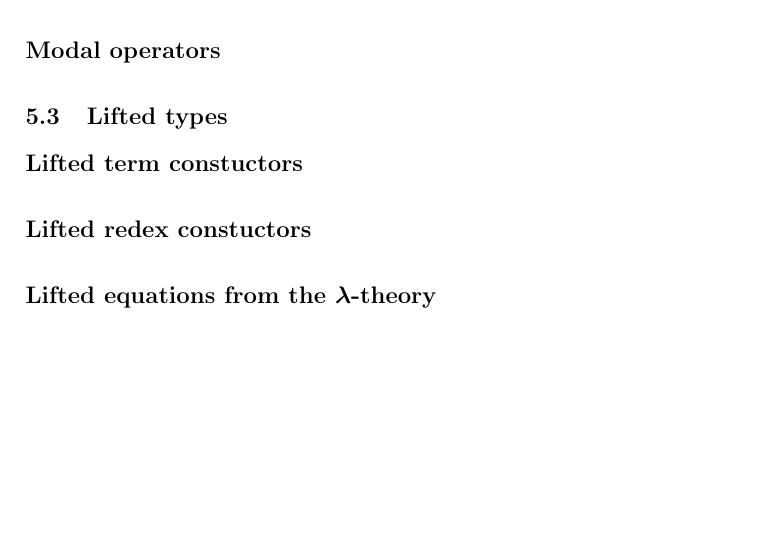
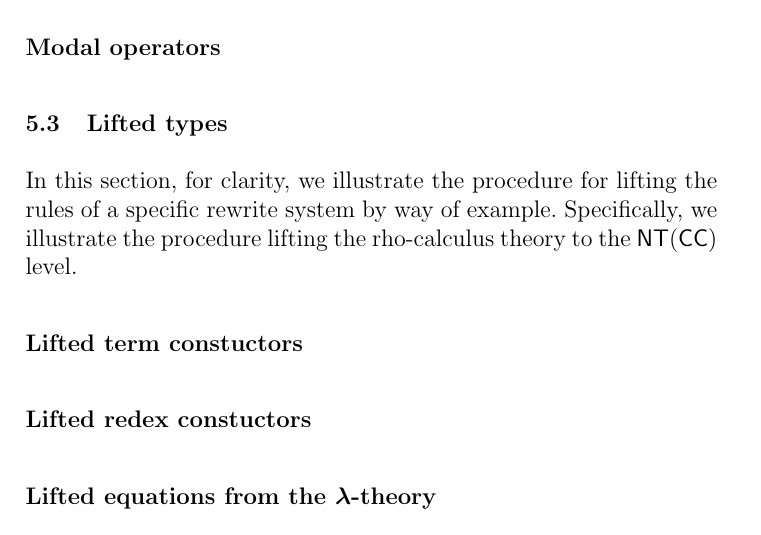
Before and after one commit to leithaus/rho4u, a LaTeX paper (oslf/oslf.tex, which reads oslf/oslf.type.system.tex): part of page 7 of 18, cut so that both start at the same text, the shorter picture padded with empty space. Compiled offline with pdfLaTeX; a LaTeX package or settings file that is missing is left out.

Commit message:
added brief discussion of lifted rewrite theory

```diff
--- a/oslf/oslf.type.system.tex
+++ b/oslf/oslf.type.system.tex
@@ -143,6 +143,11 @@ not matter which). Without loss of generality, we write $P \mathsf{|} Q$ for tha
 
 \subsection{Lifted types}
 
+In this section, for clarity, we illustrate the procedure for lifting
+the rules of a specific rewrite system by way of
+example. Specifically, we illustrate the procedure lifting the
+rho-calculus theory to the $\mathsf{NT}(\mathsf{CC})$ level.
+
 \subsubsection{Lifted term constuctors}
 
 \subsubsection{Lifted redex constuctors}
```
Also changed, not shown: oslf/oslf.pdf.
